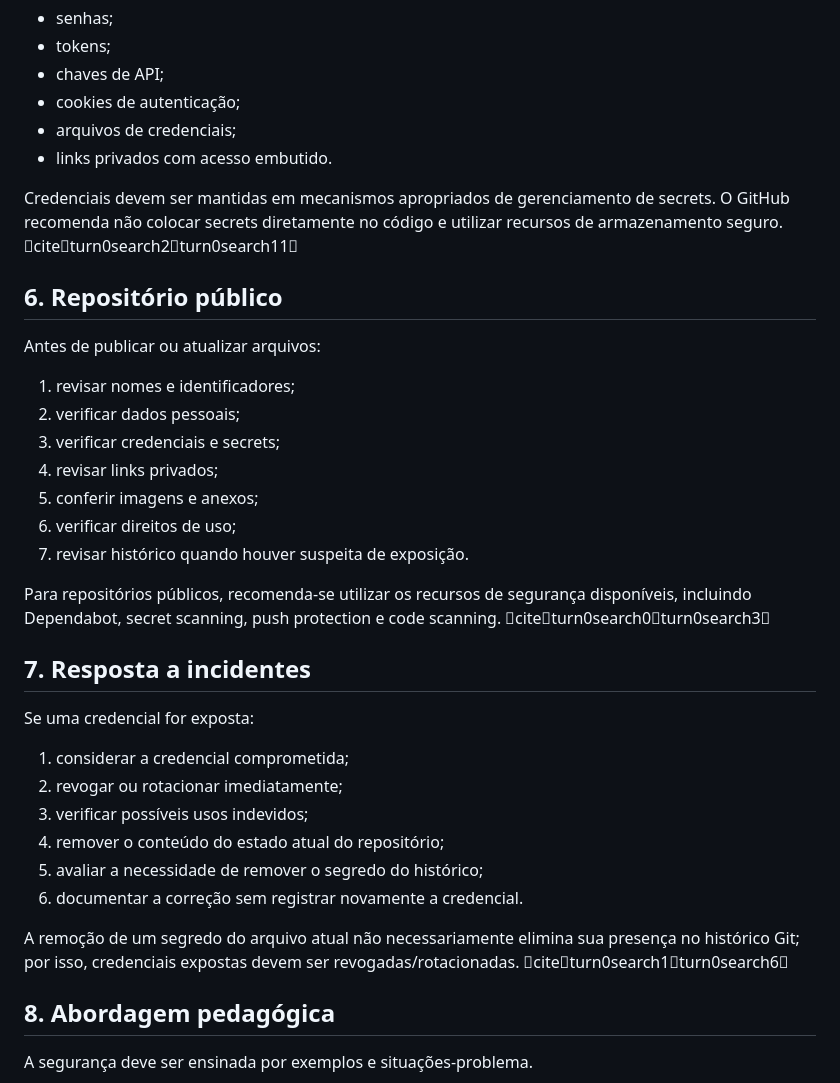
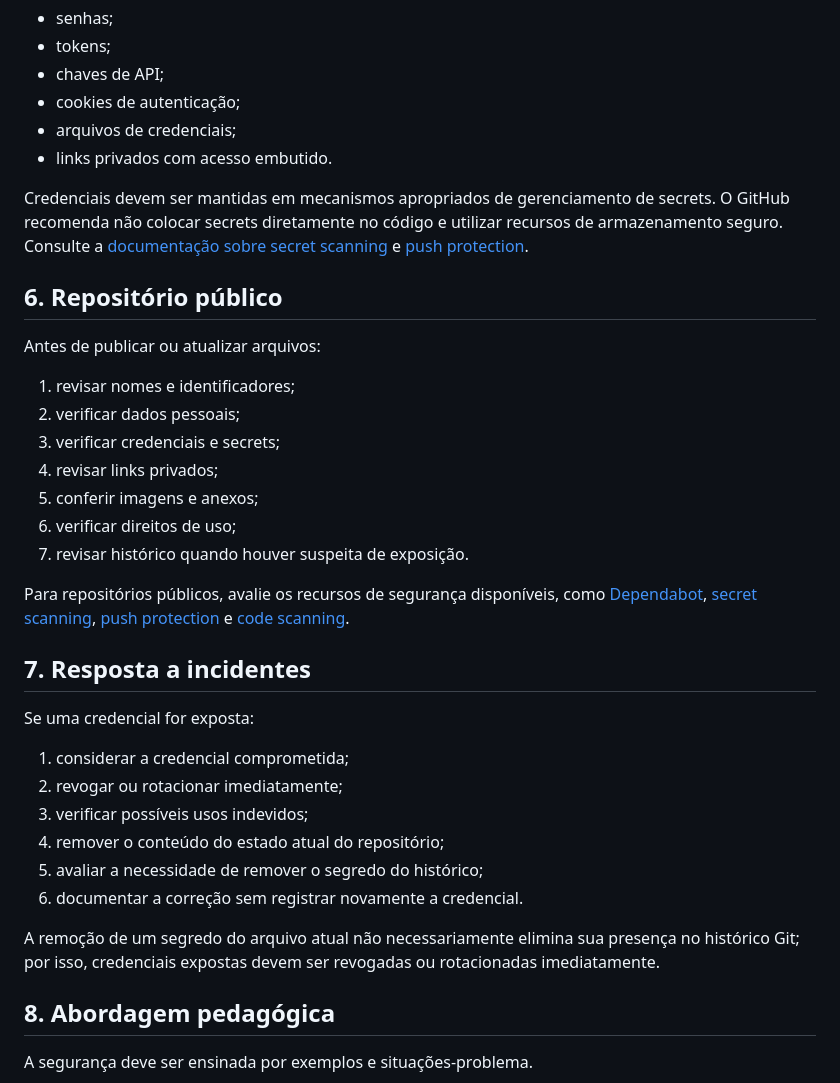
Before and after one commit to sayjinblackbelt/Informatica_Educacional_MeuJogo, a Markdown page: 09_Seguranca/seguranca-e-privacidade.md, the part around the change. GitHub-like rendering.

Commit message:
Replace temporary citations with official GitHub security links

```diff
--- a/09_Seguranca/seguranca-e-privacidade.md
+++ b/09_Seguranca/seguranca-e-privacidade.md
@@ -57,7 +57,7 @@ Nunca armazenar no repositório:
 - arquivos de credenciais;
 - links privados com acesso embutido.
 
-Credenciais devem ser mantidas em mecanismos apropriados de gerenciamento de secrets. O GitHub recomenda não colocar secrets diretamente no código e utilizar recursos de armazenamento seguro. citeturn0search2turn0search11
+Credenciais devem ser mantidas em mecanismos apropriados de gerenciamento de secrets. O GitHub recomenda não colocar secrets diretamente no código e utilizar recursos de armazenamento seguro. Consulte a [documentação sobre secret scanning](https://docs.github.com/en/code-security/secret-scanning/introduction/about-secret-scanning) e [push protection](https://docs.github.com/en/code-security/secret-scanning/introduction/about-push-protection).
 
 ## 6. Repositório público
 
@@ -71,7 +71,7 @@ Antes de publicar ou atualizar arquivos:
 6. verificar direitos de uso;
 7. revisar histórico quando houver suspeita de exposição.
 
-Para repositórios públicos, recomenda-se utilizar os recursos de segurança disponíveis, incluindo Dependabot, secret scanning, push protection e code scanning. citeturn0search0turn0search3
+Para repositórios públicos, avalie os recursos de segurança disponíveis, como [Dependabot](https://docs.github.com/en/code-security/dependabot/dependabot-alerts/about-dependabot-alerts), [secret scanning](https://docs.github.com/en/code-security/secret-scanning/introduction/about-secret-scanning), [push protection](https://docs.github.com/en/code-security/secret-scanning/introduction/about-push-protection) e [code scanning](https://docs.github.com/en/code-security/code-scanning/introduction-to-code-scanning/about-code-scanning).
 
 ## 7. Resposta a incidentes
 
@@ -84,7 +84,7 @@ Se uma credencial for exposta:
 5. avaliar a necessidade de remover o segredo do histórico;
 6. documentar a correção sem registrar novamente a credencial.
 
-A remoção de um segredo do arquivo atual não necessariamente elimina sua presença no histórico Git; por isso, credenciais expostas devem ser revogadas/rotacionadas. citeturn0search1turn0search6
+A remoção de um segredo do arquivo atual não necessariamente elimina sua presença no histórico Git; por isso, credenciais expostas devem ser revogadas ou rotacionadas imediatamente.
 
 ## 8. Abordagem pedagógica
 
```
